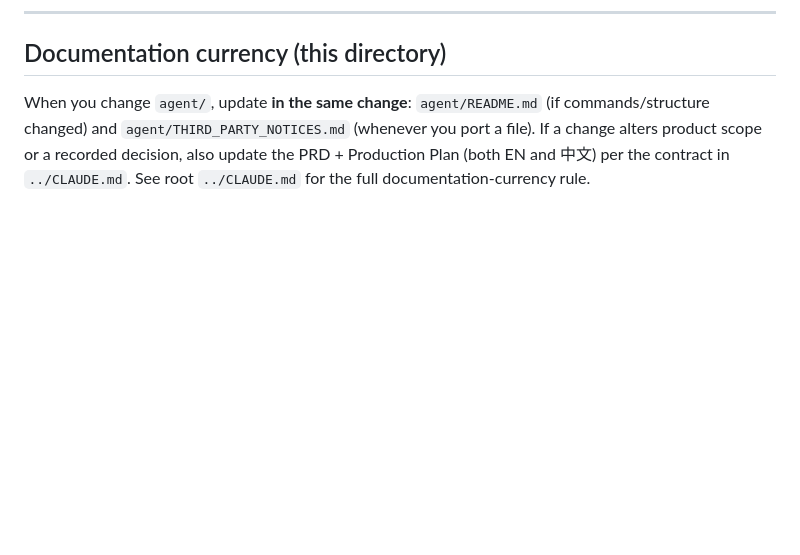
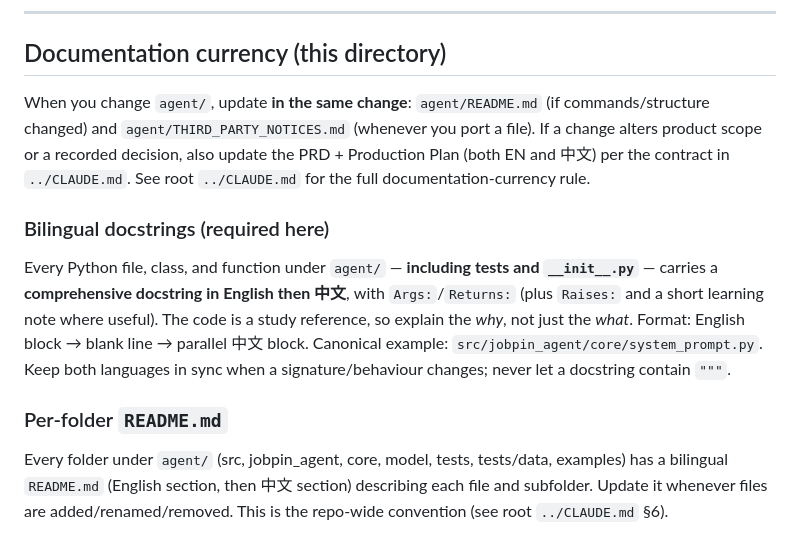
Before and after one commit to Ruihang2017/Jobpin-Agent, a Markdown page: agent/CLAUDE.md, the part around the change. GitHub-like rendering; blank space fills up the shorter version.

```diff
--- a/agent/CLAUDE.md
+++ b/agent/CLAUDE.md
@@ -124,3 +124,19 @@ When you change `agent/`, update **in the same change**: `agent/README.md` (if c
 changed) and `agent/THIRD_PARTY_NOTICES.md` (whenever you port a file). If a change alters product
 scope or a recorded decision, also update the PRD + Production Plan (both EN and 中文) per the
 contract in `../CLAUDE.md`. See root `../CLAUDE.md` for the full documentation-currency rule.
+
+### Bilingual docstrings (required here)
+
+Every Python file, class, and function under `agent/` — **including tests and `__init__.py`** —
+carries a **comprehensive docstring in English then 中文**, with `Args:`/`Returns:` (plus `Raises:`
+and a short learning note where useful). The code is a study reference, so explain the *why*, not
+just the *what*. Format: English block → blank line → parallel 中文 block. Canonical example:
+`src/jobpin_agent/core/system_prompt.py`. Keep both languages in sync when a signature/behaviour
+changes; never let a docstring contain `"""`.
+
+### Per-folder `README.md`
+
+Every folder under `agent/` (src, jobpin_agent, core, model, tests, tests/data, examples) has a
+bilingual `README.md` (English section, then 中文 section) describing each file and subfolder. Update
+it whenever files are added/renamed/removed. This is the repo-wide convention (see root `../CLAUDE.md`
+§6).
```
Also changed, not shown: CLAUDE.md (+11 -0 lines).
